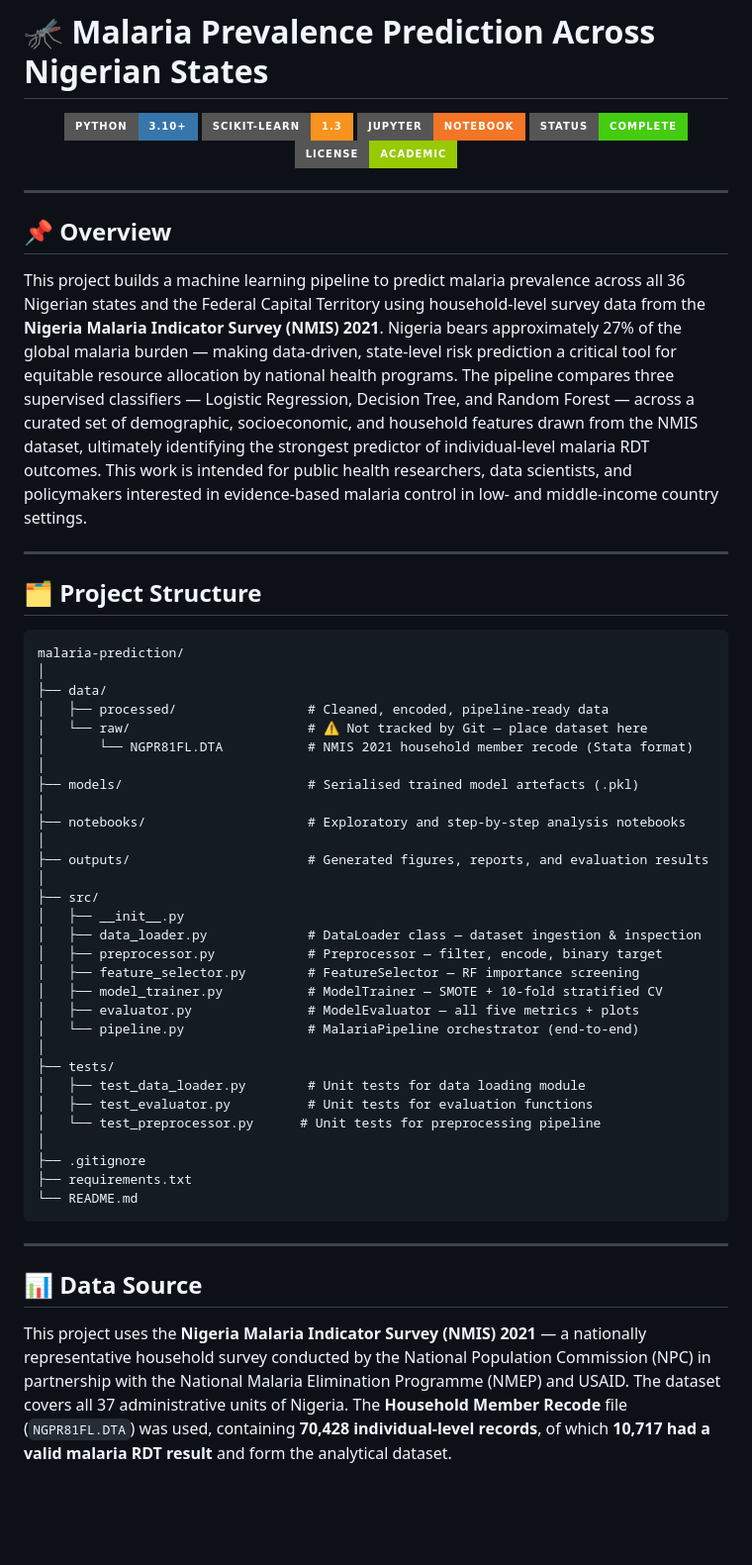
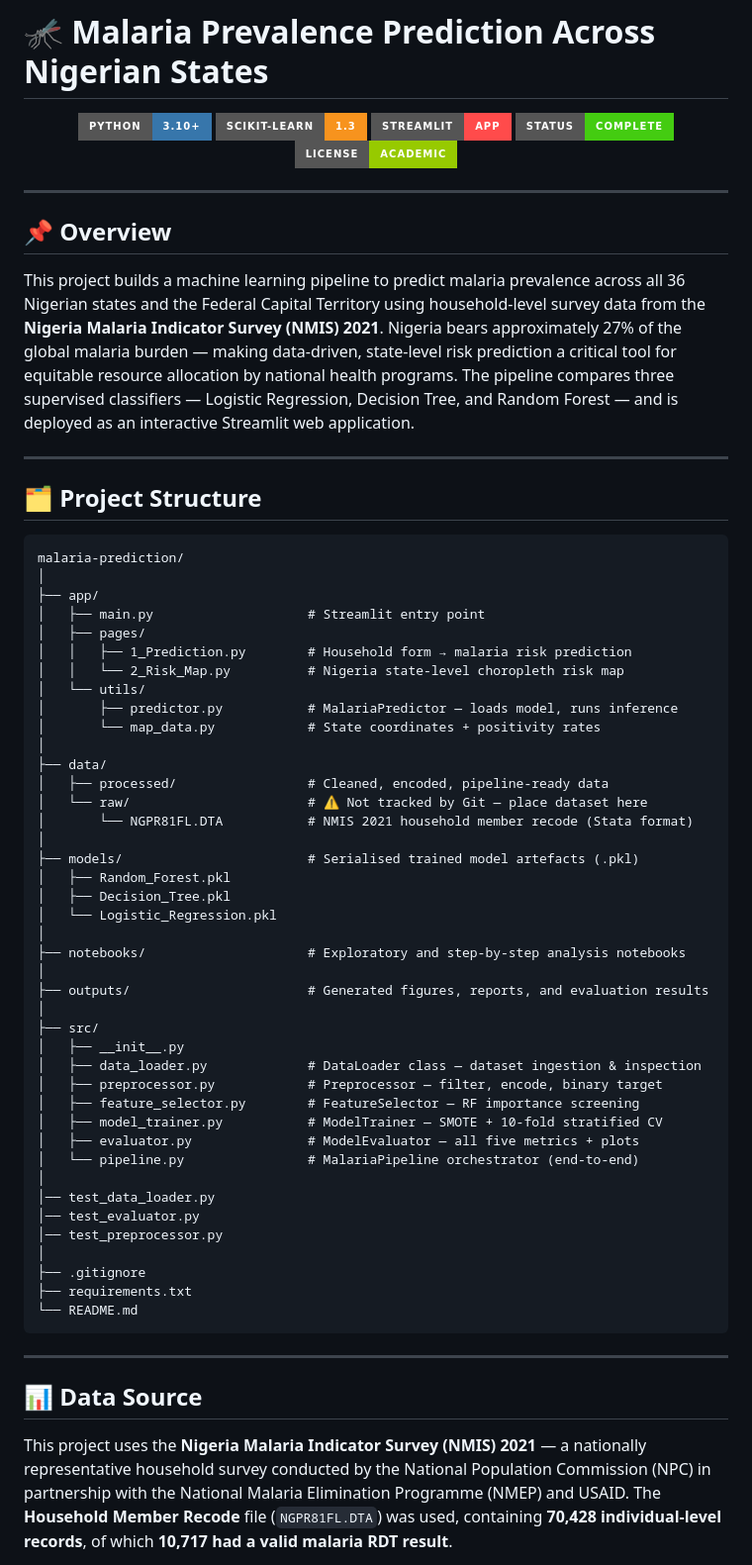
Before and after one commit to i-am-christy/malaria-prediction, a Markdown page: README.md, the part around one of its changes. Shown at 99% size. Rendered like a GitHub page; badges without logos; blank space fills up the shorter version.

````diff
--- a/README.md
+++ b/README.md
@@ -3,7 +3,7 @@
 <p align="center">
   <img src="https://img.shields.io/badge/Python-3.10+-3776AB?style=for-the-badge&logo=python&logoColor=white" />
   <img src="https://img.shields.io/badge/Scikit--Learn-1.3-F7931E?style=for-the-badge&logo=scikit-learn&logoColor=white" />
-  <img src="https://img.shields.io/badge/Jupyter-Notebook-F37626?style=for-the-badge&logo=jupyter&logoColor=white" />
+  <img src="https://img.shields.io/badge/Streamlit-App-FF4B4B?style=for-the-badge&logo=streamlit&logoColor=white" />
   <img src="https://img.shields.io/badge/Status-Complete-brightgreen?style=for-the-badge" />
   <img src="https://img.shields.io/badge/License-Academic-green?style=for-the-badge" />
 </p>
@@ -12,7 +12,7 @@
 
 ## 📌 Overview
 
-This project builds a machine learning pipeline to predict malaria prevalence across all 36 Nigerian states and the Federal Capital Territory using household-level survey data from the **Nigeria Malaria Indicator Survey (NMIS) 2021**. Nigeria bears approximately 27% of the global malaria burden — making data-driven, state-level risk prediction a critical tool for equitable resource allocation by national health programs. The pipeline compares three supervised classifiers — Logistic Regression, Decision Tree, and Random Forest — across a curated set of demographic, socioeconomic, and household features drawn from the NMIS dataset, ultimately identifying the strongest predictor of individual-level malaria RDT outcomes. This work is intended for public health researchers, data scientists, and policymakers interested in evidence-based malaria control in low- and middle-income country settings.
+This project builds a machine learning pipeline to predict malaria prevalence across all 36 Nigerian states and the Federal Capital Territory using household-level survey data from the **Nigeria Malaria Indicator Survey (NMIS) 2021**. Nigeria bears approximately 27% of the global malaria burden — making data-driven, state-level risk prediction a critical tool for equitable resource allocation by national health programs. The pipeline compares three supervised classifiers — Logistic Regression, Decision Tree, and Random Forest — and is deployed as an interactive Streamlit web application.
 
 ---
 
@@ -21,12 +21,24 @@ This project builds a machine learning pipeline to predict malaria prevalence ac
 ```
 malaria-prediction/
 │
+├── app/
+│   ├── main.py                    # Streamlit entry point
+│   ├── pages/
+│   │   ├── 1_Prediction.py        # Household form → malaria risk prediction
+│   │   └── 2_Risk_Map.py          # Nigeria state-level choropleth risk map
+│   └── utils/
+│       ├── predictor.py           # MalariaPredictor — loads model, runs inference
+│       └── map_data.py            # State coordinates + positivity rates
+│
 ├── data/
 │   ├── processed/                 # Cleaned, encoded, pipeline-ready data
 │   └── raw/                       # ⚠️ Not tracked by Git — place dataset here
 │       └── NGPR81FL.DTA           # NMIS 2021 household member recode (Stata format)
 │
 ├── models/                        # Serialised trained model artefacts (.pkl)
+│   ├── Random_Forest.pkl
+│   ├── Decision_Tree.pkl
+│   └── Logistic_Regression.pkl
 │
 ├── notebooks/                     # Exploratory and step-by-step analysis notebooks
 │
@@ -41,10 +53,9 @@ malaria-prediction/
 │   ├── evaluator.py               # ModelEvaluator — all five metrics + plots
 │   └── pipeline.py                # MalariaPipeline orchestrator (end-to-end)
 │
-├── tests/
-│   ├── test_data_loader.py        # Unit tests for data loading module
-│   ├── test_evaluator.py          # Unit tests for evaluation functions
-│   └── test_preprocessor.py      # Unit tests for preprocessing pipeline
+│── test_data_loader.py
+│── test_evaluator.py
+│── test_preprocessor.py
 │
 ├── .gitignore
 ├── requirements.txt
@@ -55,5 +66,5 @@ malaria-prediction/
 
 ## 📊 Data Source
 
-This project uses the **Nigeria Malaria Indicator Survey (NMIS) 2021** — a nationally representative household survey conducted by the National Population Commission (NPC) in partnership with the National Malaria Elimination Programme (NMEP) and USAID. The dataset covers all 37 administrative units of Nigeria. The **Household Member Recode** file (`NGPR81FL.DTA`) was used, containing **70,428 individual-level records**, of which **10,717 had a valid malaria RDT result** and form the analytical dataset.
+This project uses the **Nigeria Malaria Indicator Survey (NMIS) 2021** — a nationally representative household survey conducted by the National Population Commission (NPC) in partnership with the National Malaria Elimination Programme (NMEP) and USAID. The **Household Member Recode** file (`NGPR81FL.DTA`) was used, containing **70,428 individual-level records**, of which **10,717 had a valid malaria RDT result**.
 
````
Also changed, not shown: other parts of README.md (+53 -63 lines).
